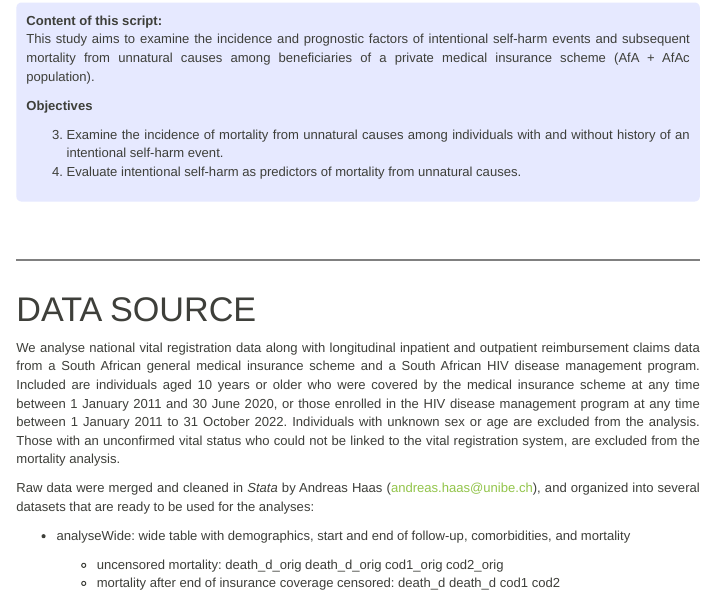
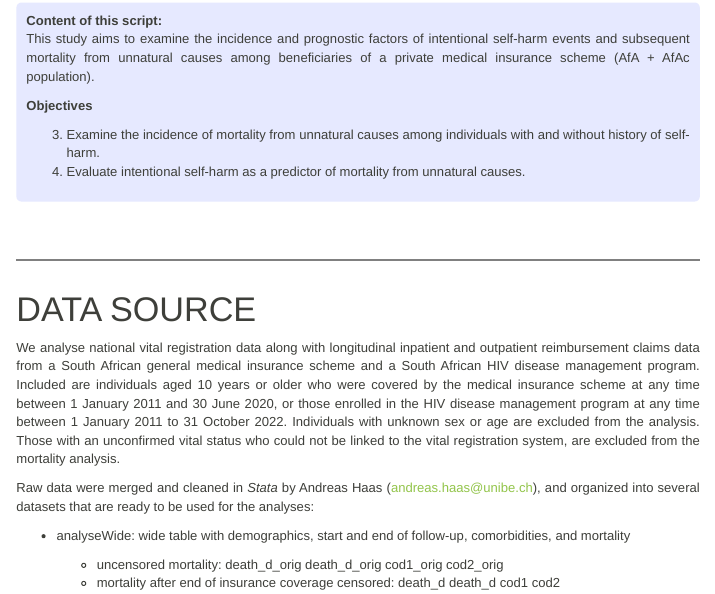
Before and after one commit to AndreasDHaas/Self-harm-epi, an R Markdown document (Analysis_UD_clean.Rmd): the page in a window 1100 px wide, from 310 px down. Rendered offline with R 4.5, knitr and Pandoc, with nearby package versions; some code elsewhere in the file could not run offline; menus at the side of the page are left out.

Commit message:
Update Analysis_UD_clean.Rmd

```diff
--- a/Analysis_UD_clean.Rmd
+++ b/Analysis_UD_clean.Rmd
@@ -192,8 +192,8 @@ This study aims to examine the incidence and prognostic factors of intentional s
 
 **Objectives**
 
-3.	Examine the incidence of mortality from unnatural causes among individuals with and without history of an intentional self-harm event.
-4.	Evaluate intentional self-harm as predictors of mortality from unnatural causes.
+3. Examine the incidence of mortality from unnatural causes among individuals with and without history of self-harm.
+4. Evaluate intentional self-harm as a predictor of mortality from unnatural causes.
 
 </div>
 
```
